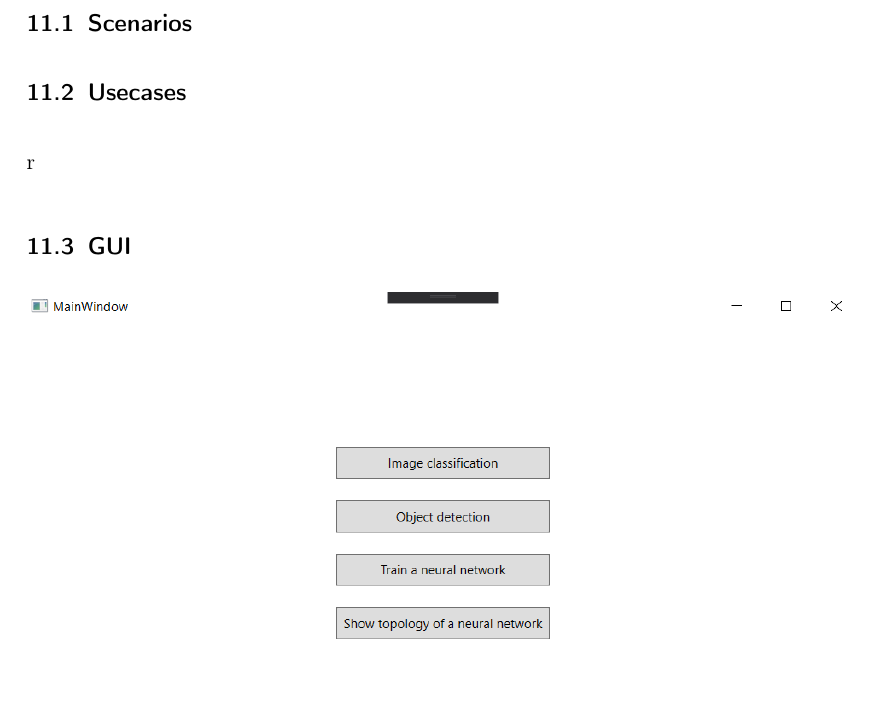
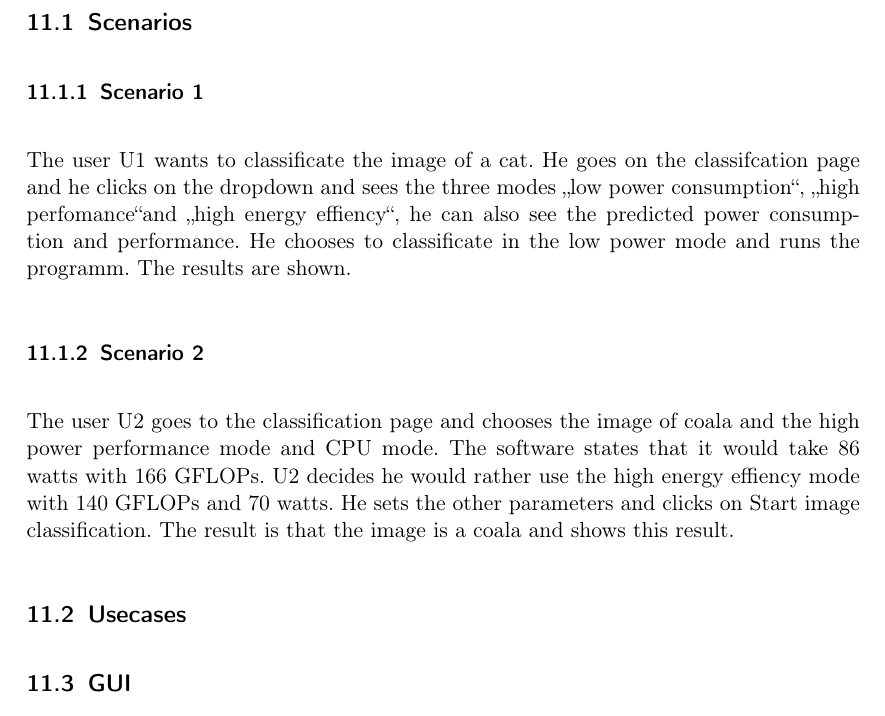
Before and after one commit to JohannesHaering/PSE, a LaTeX document (Specifications/Specifications.tex): part of page 10 of 12 before the commit and part of page 10 of 13 after it, cut so that both start at the same text. Compiled offline with pdfLaTeX.

Commit message:
Added scenarios regarding AC30 and AC50

```diff
--- a/Specifications/Specifications.tex
+++ b/Specifications/Specifications.tex
@@ -328,8 +328,12 @@ T181.1 & \textbf{State:} Inferencing was executed on an image given by the user,
 \section{System models}
 
 \subsection{Scenarios}
+\subsubsection{Scenario 1}
+The user U1 wants to classificate the image of a cat. He goes on the classifcation page and he clicks on the dropdown and sees the three modes \glqq low power consumption\grqq , \glqq high perfomance\grqq and \glqq high energy effiency\grqq , he can also see the predicted power consumption and performance. He chooses to classificate in the low power mode and runs the programm. The results are shown.
+\subsubsection{Scenario 2}
+The user U2 goes to the classification page and chooses the image of coala and the high power performance mode and CPU mode. The software states that it would take 86 watts with 166 GFLOPs. U2 decides he would rather use the high energy effiency mode with 140 GFLOPs and 70 watts. He sets the other parameters and clicks on Start image classification. The result is that the image is a coala and shows this result.
 \subsection{Usecases}
-r\subsection{GUI}
+\subsection{GUI}
 \begin{figure}[htb!]\centering
 \includegraphics[width=\textwidth]{MainPageGUI}
 \caption{Main page of our software}
```
